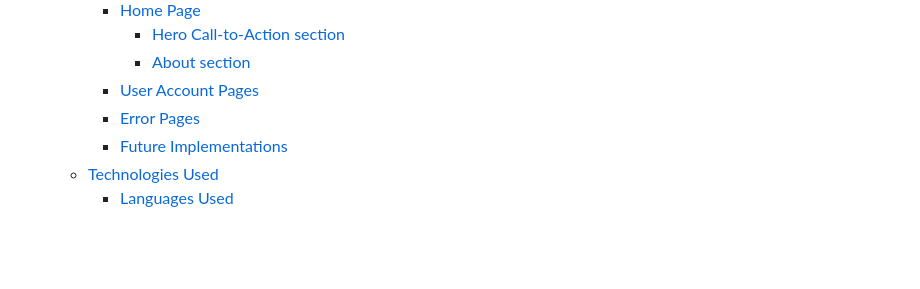
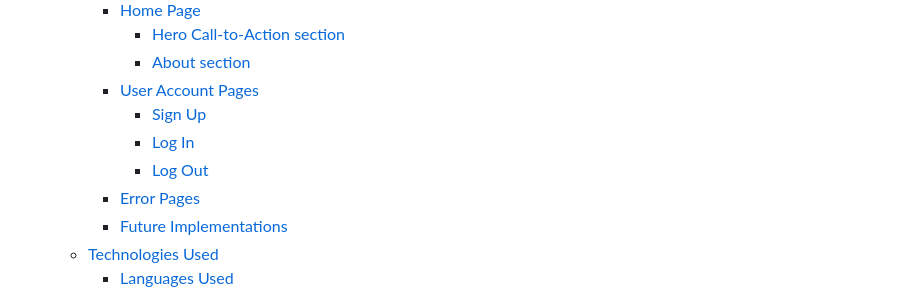
Before and after one commit to IzabellaLopes/kidlit-swap, a Markdown page: README.md, the part around the change printed below. Drawn GitHub-style; blank space fills up the shorter version.

```diff
--- a/README.md
+++ b/README.md
@@ -46,6 +46,9 @@ Join KidLit Swap and let's make reading magical for our little ones!
       - [Hero Call-to-Action section](#hero-call-to-action-section)
       - [About section](#about-section)
     - [User Account Pages](#user-account-pages)
+      - [Sign Up](#sign-up)
+      - [Log In](#log-in)
+      - [Log Out](#log-out)
     - [Error Pages](#error-pages)
     - [Future Implementations](#future-implementations)
   - [Technologies Used](#technologies-used)
```
Also changed, not shown: other parts of README.md (+9 -3 lines), documentation/readme_images/features/login.png (added), documentation/readme_images/features/logout.png (added), documentation/readme_images/features/signup.png (added).
